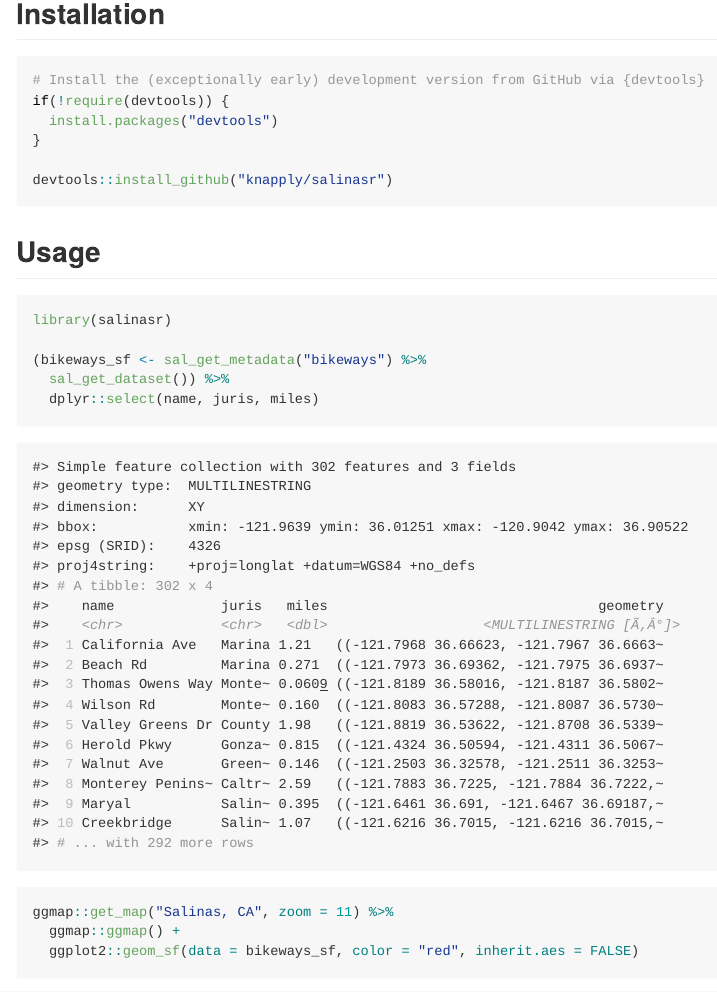
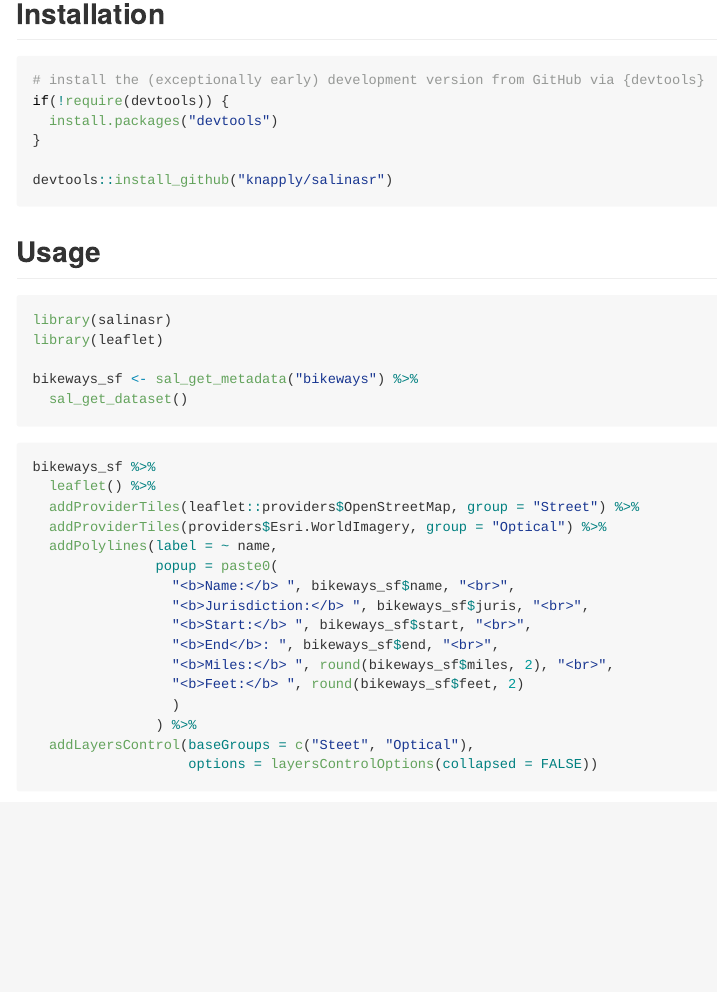
Before and after one commit to brendan-g-knapp/salinasr, an R Markdown document (README.Rmd): the page in a window 1100 px wide, from 310 px down. The pictures show the output file README.md that the author committed with the source, drawn offline in the style of GitHub.

Commit message:
formatting fixes

````diff
--- a/README.Rmd
+++ b/README.Rmd
@@ -37,7 +38,7 @@ An R package for programmatic access to the [Salinas Open Data Portal API](https
 ## Installation
 
 ```{r, eval=FALSE}
-# Install the (exceptionally early) development version from GitHub via {devtools}
+# install the (exceptionally early) development version from GitHub via {devtools}
 if(!require(devtools)) {
   install.packages("devtools")
 }
@@ -50,14 +51,27 @@ devtools::install_github("knapply/salinasr")
 
 ```{r, message=FALSE, warning=FALSE}
 library(salinasr)
+library(leaflet)
 
-(bikeways_sf <- sal_get_metadata("bikeways") %>%
-  sal_get_dataset()) %>%
-  dplyr::select(name, juris, miles)
+bikeways_sf <- sal_get_metadata("bikeways") %>%
+  sal_get_dataset()
 ```
 
-```{r, message=FALSE, warning=FALSE}
-ggmap::get_map("Salinas, CA", zoom = 11) %>%
-  ggmap::ggmap() +
-  ggplot2::geom_sf(data = bikeways_sf, color = "red", inherit.aes = FALSE)
+```{r}
+bikeways_sf %>%
+  leaflet() %>%
+  addProviderTiles(leaflet::providers$OpenStreetMap, group = "Street") %>%
+  addProviderTiles(providers$Esri.WorldImagery, group = "Optical") %>%
+  addPolylines(label = ~ name,
+               popup = paste0(
+                 "<b>Name:</b> ", bikeways_sf$name, "<br>",
+                 "<b>Jurisdiction:</b> ", bikeways_sf$juris, "<br>",
+                 "<b>Start:</b> ", bikeways_sf$start, "<br>",
+                 "<b>End</b>: ", bikeways_sf$end, "<br>",
+                 "<b>Miles:</b> ", round(bikeways_sf$miles, 2), "<br>",
+                 "<b>Feet:</b> ", round(bikeways_sf$feet, 2)
+                 )
+               ) %>%
+  addLayersControl(baseGroups = c("Steet", "Optical"),
+                   options = layersControlOptions(collapsed = FALSE))
 ```
````
Also changed, not shown: README.md, README.Rmd (1 more changed lines), 143 other files.
